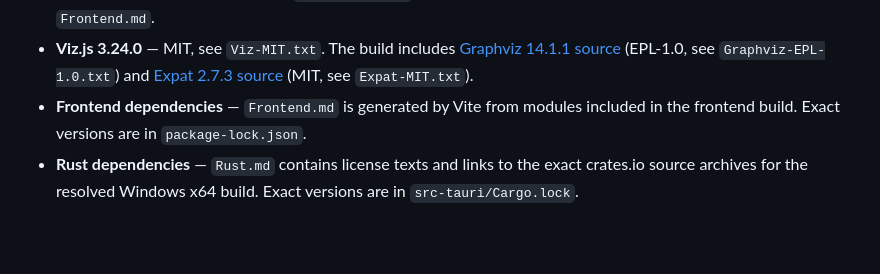
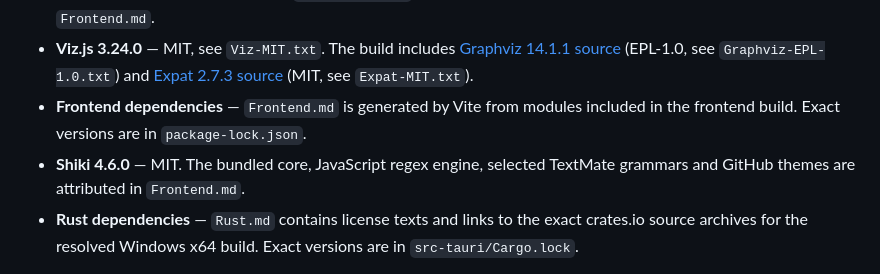
Before and after one commit to eval1007/moye-markdown, a Markdown page: THIRD_PARTY.md, the part around the change. Drawn GitHub-style; blank space fills up the shorter version.

```diff
--- a/THIRD_PARTY.md
+++ b/THIRD_PARTY.md
@@ -8,6 +8,7 @@ Moye's MIT license covers its own code. The following software and assets retain
 - **PlantUML 1.2026.9** — the official `@plantuml/core` browser engine, distributed under MIT. Its notice is in `Frontend.md`.
 - **Viz.js 3.24.0** — MIT, see `Viz-MIT.txt`. The build includes [Graphviz 14.1.1 source](https://gitlab.com/graphviz/graphviz/-/tree/14.1.1) (EPL-1.0, see `Graphviz-EPL-1.0.txt`) and [Expat 2.7.3 source](https://github.com/libexpat/libexpat/tree/R_2_7_3) (MIT, see `Expat-MIT.txt`).
 - **Frontend dependencies** — `Frontend.md` is generated by Vite from modules included in the frontend build. Exact versions are in `package-lock.json`.
+- **Shiki 4.6.0** — MIT. The bundled core, JavaScript regex engine, selected TextMate grammars and GitHub themes are attributed in `Frontend.md`.
 - **Rust dependencies** — `Rust.md` contains license texts and links to the exact crates.io source archives for the resolved Windows x64 build. Exact versions are in `src-tauri/Cargo.lock`.
 
 The Windows installer copies the notices into its `licenses` directory. The portable ZIP includes the same notices alongside the executable.
```
Also changed, not shown: README.md (+1 -0 lines), docs/code-highlighting-research.md (added, +61 -0 lines), samples/reading-demo.md (+21 -0 lines), docs/images/code-highlighting-dark.png (added), docs/images/code-highlighting-light.png (added), 9 other files.
